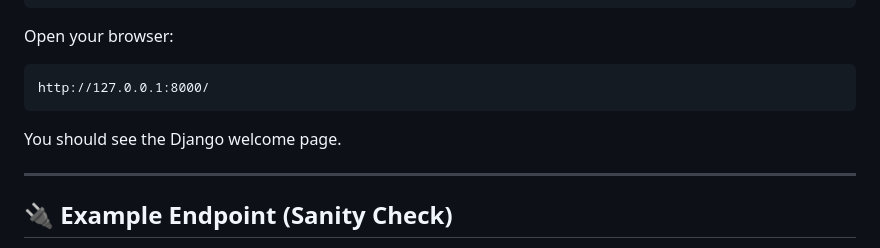
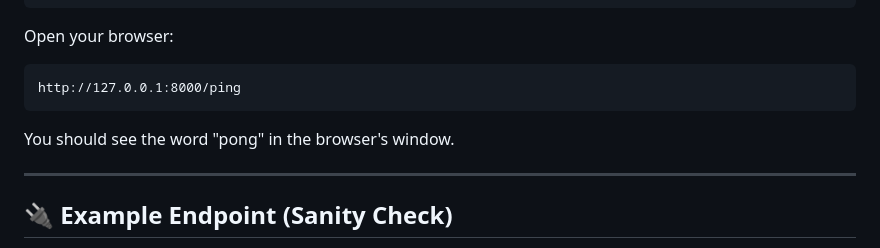
Before and after one commit to gabri3l4-execute/titanic_capstone, a Markdown page: README.md, the part around the change. Rendered like a GitHub page.

Commit message:
Update README to reflect new server endpoint and expected output

````diff
--- a/README.md
+++ b/README.md
@@ -118,10 +118,10 @@ python manage.py runserver
 Open your browser:
 
 ```
-http://127.0.0.1:8000/
+http://127.0.0.1:8000/ping
 ```
 
-You should see the Django welcome page.
+You should see the word "pong" in the browser's window.
 
 ---
 
````
